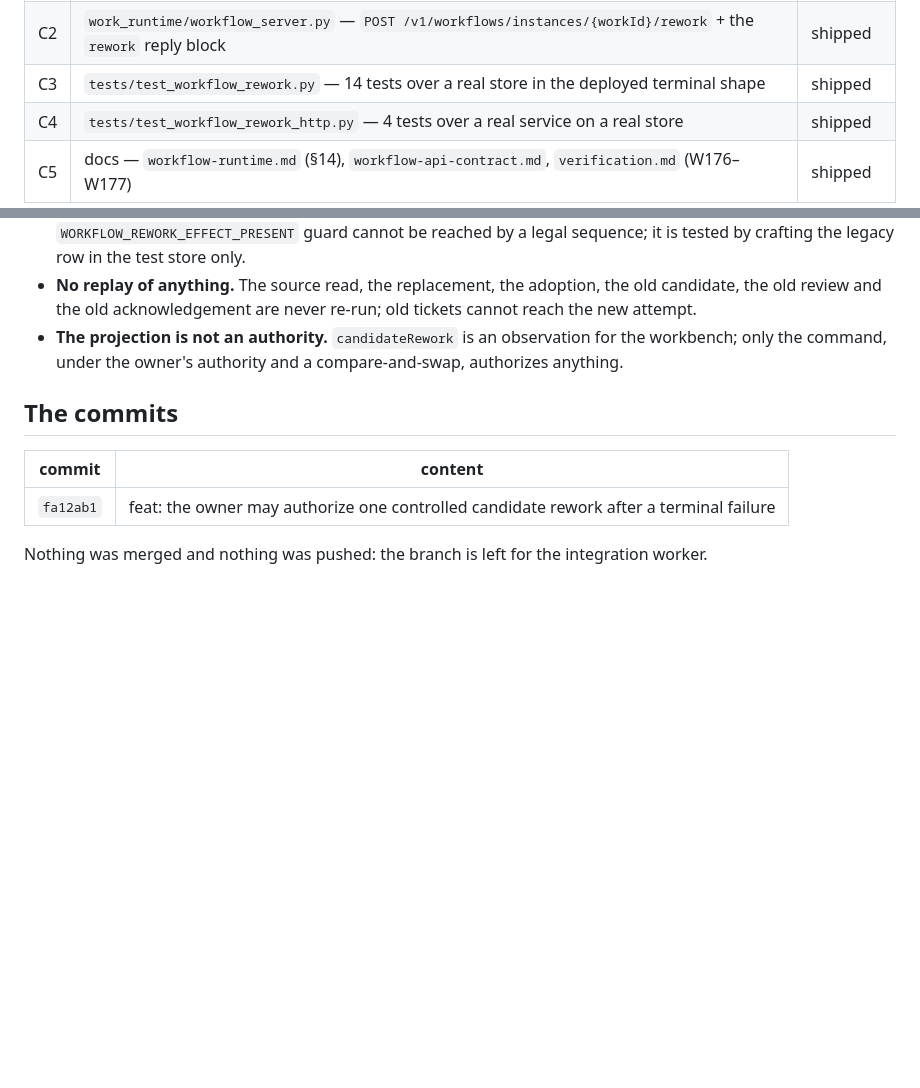
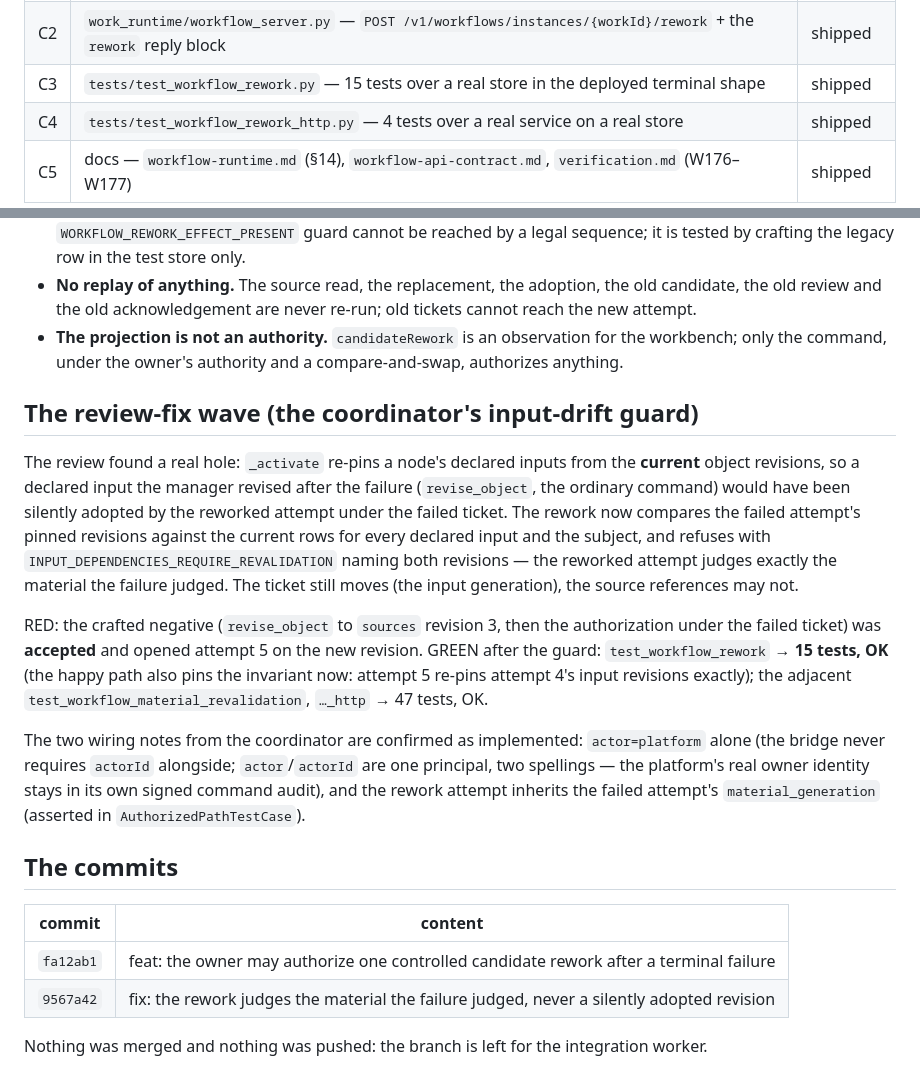
Before and after one commit to WayJ/governed-agentic-work-runtime, a Markdown page: .agents/notes/2026-10-25-rework-report.md, 2 parts joined by grey strips. GitHub-like rendering; blank space fills up the shorter version.

Commit message:
docs: the report records the review-fix wave

```diff
--- a/.agents/notes/2026-10-25-rework-report.md
+++ b/.agents/notes/2026-10-25-rework-report.md
@@ -20,7 +20,7 @@ completes; and a failed reworked attempt is terminal.
 |---|---|---|
 | C1 | `work_runtime/workflow.py` — the command `authorize_rework`, the `rework` trigger honoured by the routing, the `candidateRework` projection | shipped |
 | C2 | `work_runtime/workflow_server.py` — `POST /v1/workflows/instances/{workId}/rework` + the `rework` reply block | shipped |
-| C3 | `tests/test_workflow_rework.py` — 14 tests over a real store in the deployed terminal shape | shipped |
+| C3 | `tests/test_workflow_rework.py` — 15 tests over a real store in the deployed terminal shape | shipped |
 | C4 | `tests/test_workflow_rework_http.py` — 4 tests over a real service on a real store | shipped |
 | C5 | docs — `workflow-runtime.md` (§14), `workflow-api-contract.md`, `verification.md` (W176–W177) | shipped |
 
@@ -116,11 +116,40 @@ attempt 4 failing the published validation, and the terminal
   observation for the workbench; only the command, under the owner's
   authority and a compare-and-swap, authorizes anything.
 
+## The review-fix wave (the coordinator's input-drift guard)
+
+The review found a real hole: `_activate` re-pins a node's declared
+inputs from the **current** object revisions, so a declared input the
+manager revised after the failure (`revise_object`, the ordinary
+command) would have been silently adopted by the reworked attempt under
+the failed ticket. The rework now compares the failed attempt's pinned
+revisions against the current rows for every declared input and the
+subject, and refuses with `INPUT_DEPENDENCIES_REQUIRE_REVALIDATION`
+naming both revisions — the reworked attempt judges exactly the
+material the failure judged. The ticket still moves (the input
+generation), the source references may not.
+
+RED: the crafted negative (`revise_object` to `sources` revision 3,
+then the authorization under the failed ticket) was **accepted** and
+opened attempt 5 on the new revision. GREEN after the guard:
+`test_workflow_rework` → **15 tests, OK** (the happy path also pins the
+invariant now: attempt 5 re-pins attempt 4's input revisions exactly);
+the adjacent `test_workflow_material_revalidation`,
+`…_http` → 47 tests, OK.
+
+The two wiring notes from the coordinator are confirmed as implemented:
+`actor=platform` alone (the bridge never requires `actorId` alongside;
+`actor`/`actorId` are one principal, two spellings — the platform's
+real owner identity stays in its own signed command audit), and the
+rework attempt inherits the failed attempt's `material_generation`
+(asserted in `AuthorizedPathTestCase`).
+
 ## The commits
 
 | commit | content |
 |---|---|
 | `fa12ab1` | feat: the owner may authorize one controlled candidate rework after a terminal failure |
+| `9567a42` | fix: the rework judges the material the failure judged, never a silently adopted revision |
 
 Nothing was merged and nothing was pushed: the branch is left for the
 integration worker.
```
